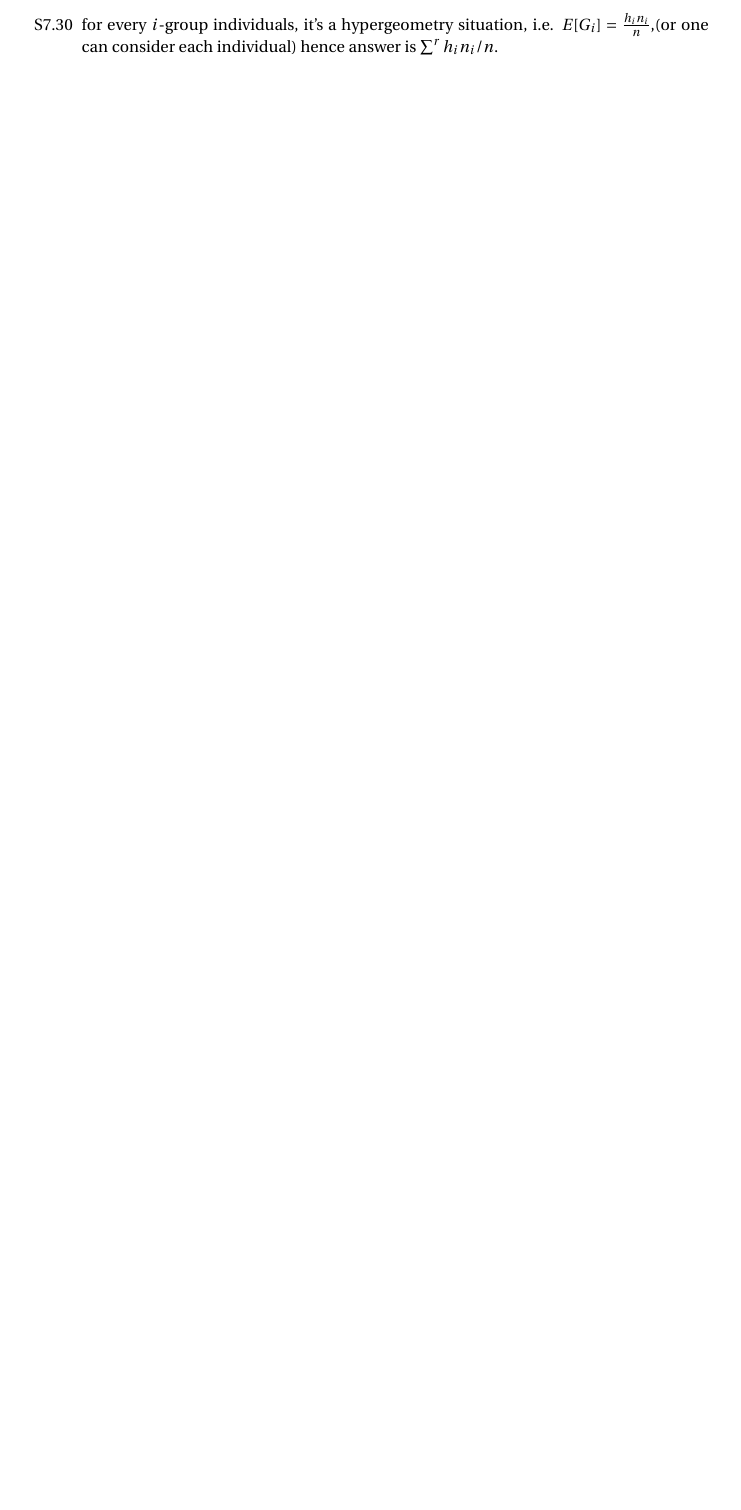
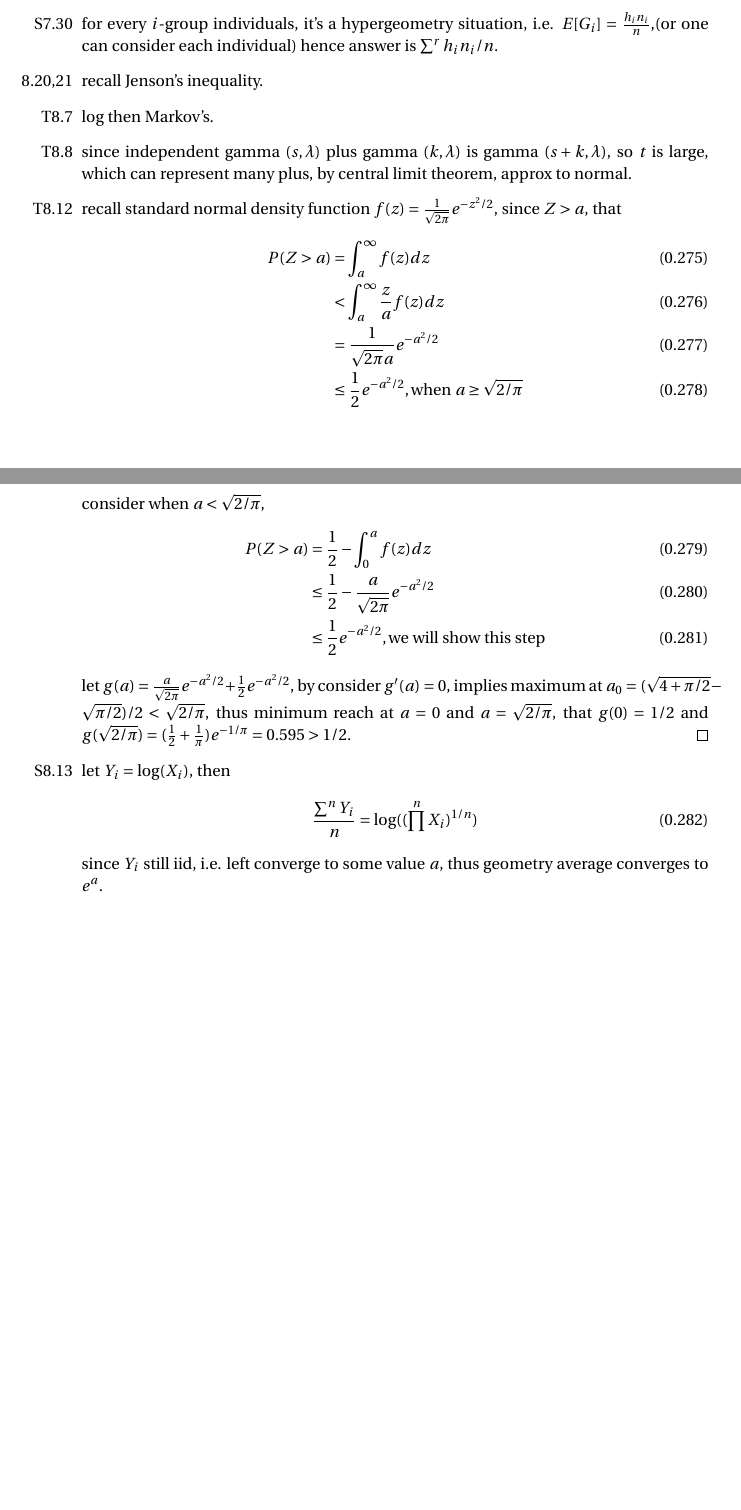
Before and after one commit to sogapalag/STATSPhD, a LaTeX problem sheet (STATS 116: Theory of Probability/Exercises.tex): part of page 28 of 28 before the commit and two parts of pages 28 and 29 of 29 after it, the two joined at a grey line, cut so that both start at the same text, the shorter picture padded with empty space. Compiled offline with pdfLaTeX.

Commit message:
ch8, Ex.T.S

```diff
--- a/STATS 116: Theory of Probability/Exercises.tex
+++ b/STATS 116: Theory of Probability/Exercises.tex
@@ -960,6 +960,28 @@
 	\end{align}
 	\item[S7.29] Bernouli X and Y is indeed indicator, i.e. $E[X]=P(X)$, $E[Y]=P(Y)$ and $E[XY]=P(X,Y)$, so independent iff $\cov(X,Y)=0$.\qed
 	\item[S7.30] for every $i$-group individuals, it's a hypergeometry situation, i.e. $E[G_i]=\frac{h_in_i}{n}$,(or one can consider each individual) hence answer is $\sum^r h_in_i/n$.
+	\item[8.20,21] recall Jenson's inequality.
+	\item[T8.7] $\log$ then Markov's.
+	\item[T8.8] since independent gamma $(s,\lambda)$ plus gamma $(k,\lambda)$ is gamma $(s+k,\lambda)$, so $t$ is large, which can represent many plus, by central limit theorem, approx to normal.
+	\item[T8.12] recall standard normal density function $f(z)= \frac{1}{\sqrt{2\pi}} e^{-z^2/2} $, since $Z>a$, that
+	\begin{align}
+		P(Z>a) &= \int_a^\infty f(z)dz \\
+			&< \int_a^\infty \frac{z}{a} f(z)dz \\
+			&= \frac{1}{\sqrt{2\pi} a} e^{-a^2/2}\\
+			&\leq \frac{1}{2}e^{-a^2/2}, \text{when } a\geq\sqrt{2/\pi}
+	\end{align}
+	consider when $a < \sqrt{2/\pi}$,
+	\begin{align}
+		P(Z>a) &= \frac{1}{2} - \int_0^a f(z)dz \\
+			&\leq \frac{1}{2} - \frac{a}{\sqrt{2\pi}} e^{-a^2/2}\\
+			&\leq \frac{1}{2}e^{-a^2/2}, \text{we will show this step}
+	\end{align}
+	let $g(a)= \frac{a}{\sqrt{2\pi}} e^{-a^2/2}+ \frac{1}{2}e^{-a^2/2}$, by consider $g'(a)=0$, implies maximum at $a_0=(\sqrt{4+\pi/2} -\sqrt{\pi/2})/2< \sqrt{2/\pi}$, thus minimum reach at $a=0$ and $a=\sqrt{2/\pi}$, that $g(0)=1/2$ and $g(\sqrt{2/\pi})=(\frac{1}{2}+\frac{1}{\pi})e^{-1/\pi}=0.595>1/2$.\qed
+	\item[S8.13] let $Y_i = \log (X_i)$, then
+	\begin{align}
+		\frac{\sum^n Y_i}{n} = \log((\prod^n X_i)^{1/n})
+	\end{align}
+	since $Y_i$ still iid, i.e. left converge to some value $a$, thus geometry average converges to $e^a$.
 \end{itemize}
 
 \end{document}
```
Also changed, not shown: 1 other file.
